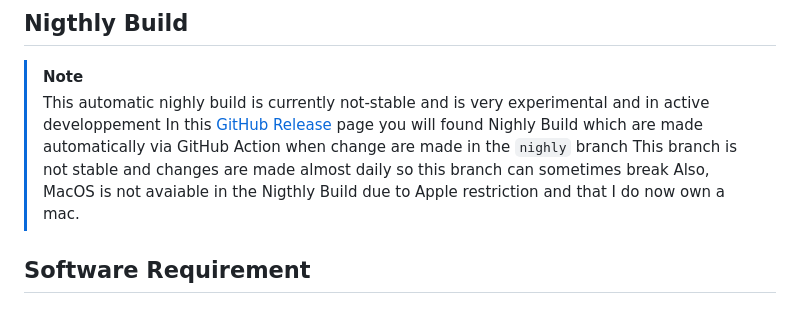
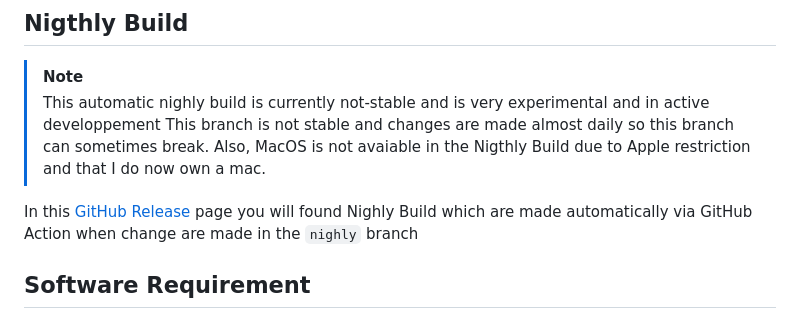
Before and after one commit to xgui4/LCE-Qt-Launcher, a Markdown page: readme.md, the part around the change. Rendered like a GitHub page.

```diff
--- a/readme.md
+++ b/readme.md
@@ -54,9 +54,9 @@ Coming in the next stable release when the program will be more stable
 
 > [!NOTE]
 > This automatic nighly build is currently not-stable and is very experimental and in active developpement
+> This branch is not stable and changes are made almost daily so this branch can sometimes break. Also, MacOS is not avaiable in the Nigthly Build due to Apple restriction and that I do now own a mac.
+
 In this [GitHub Release](https://github.com/xgui4/LCE-Qt-Launcher/releases/tag/nightly) page you will found Nighly Build which are made automatically via GitHub Action when change are made in the `nighly` branch
-This branch is not stable and changes are made almost daily so this branch can sometimes break
-Also, MacOS is not avaiable in the Nigthly Build due to Apple restriction and that I do now own a mac.
 
 ## Software Requirement
 
```
